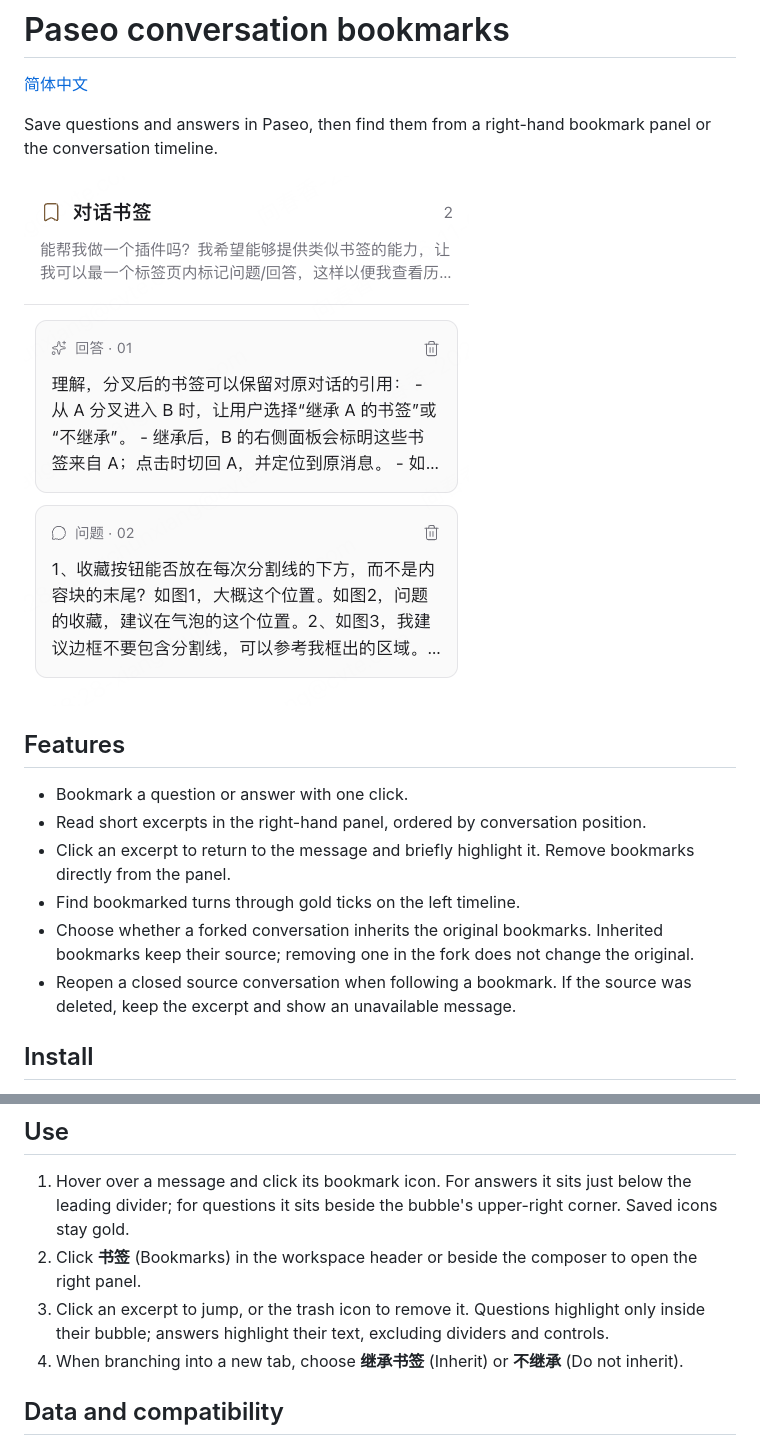
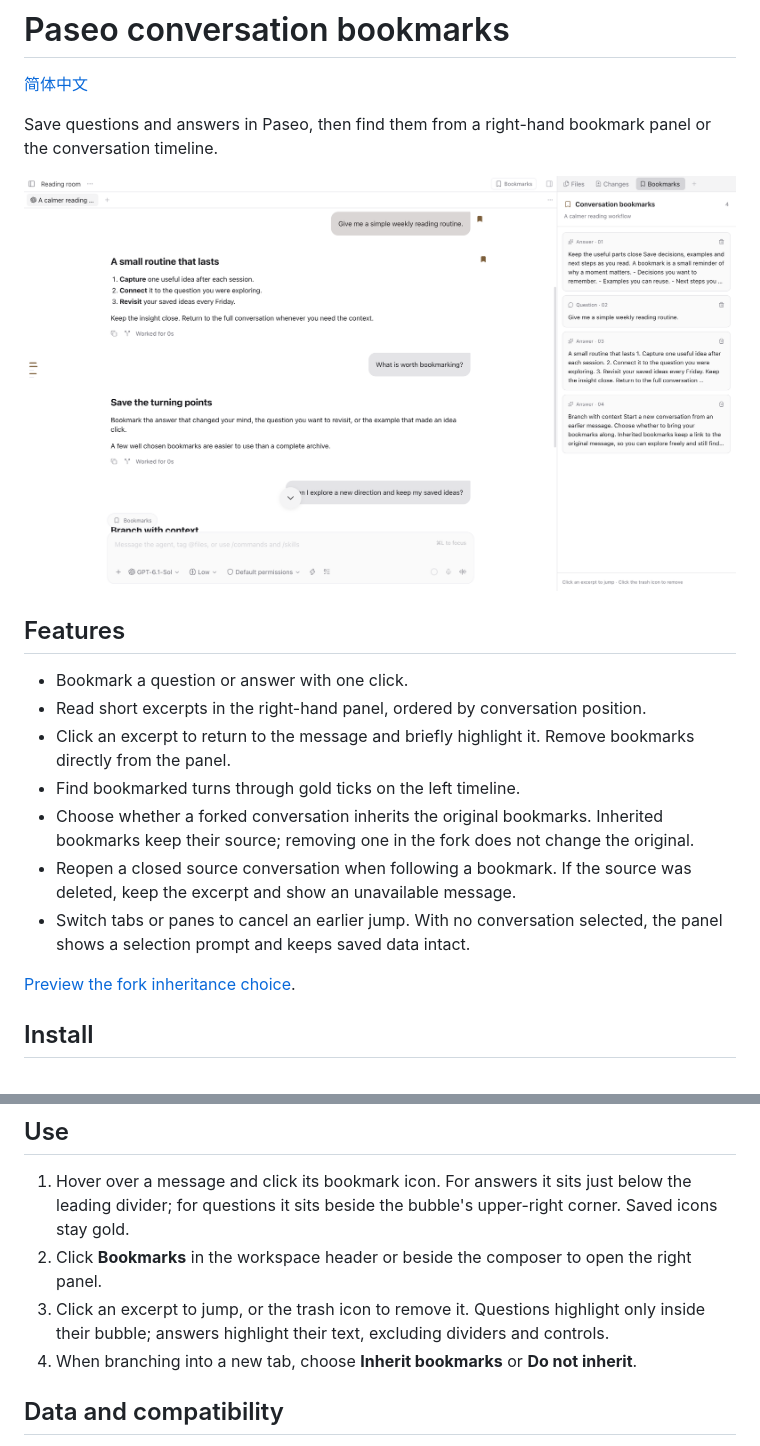
Before and after one commit to sylviaxiang424/paseo-bookmarks, a Markdown page: README.md, 2 parts joined by grey strips. GitHub-like rendering; pictures changed too: assets/bookmarks-panel.en.png (added), assets/bookmarks-panel.zh-CN.png.

```diff
--- a/README.md
+++ b/README.md
@@ -4,7 +4,7 @@
 
 Save questions and answers in Paseo, then find them from a right-hand bookmark panel or the conversation timeline.
 
-![Bookmarks panel with message excerpts and remove actions](assets/bookmarks-panel.zh-CN.png)
+![Bookmarks beside a sample reading conversation, with timeline marks and excerpts](assets/bookmarks-panel.en.png)
 
 ## Features
 
@@ -14,6 +14,9 @@ Save questions and answers in Paseo, then find them from a right-hand bookmark p
 - Find bookmarked turns through gold ticks on the left timeline.
 - Choose whether a forked conversation inherits the original bookmarks. Inherited bookmarks keep their source; removing one in the fork does not change the original.
 - Reopen a closed source conversation when following a bookmark. If the source was deleted, keep the excerpt and show an unavailable message.
+- Switch tabs or panes to cancel an earlier jump. With no conversation selected, the panel shows a selection prompt and keeps saved data intact.
+
+[Preview the fork inheritance choice](assets/bookmarks-inheritance.en.png).
 
 ## Install
 
@@ -28,9 +31,9 @@ paseo plugin add git:sylviaxiang424/paseo-bookmarks
 ## Use
 
 1. Hover over a message and click its bookmark icon. For answers it sits just below the leading divider; for questions it sits beside the bubble's upper-right corner. Saved icons stay gold.
-2. Click **书签** (Bookmarks) in the workspace header or beside the composer to open the right panel.
+2. Click **Bookmarks** in the workspace header or beside the composer to open the right panel.
 3. Click an excerpt to jump, or the trash icon to remove it. Questions highlight only inside their bubble; answers highlight their text, excluding dividers and controls.
-4. When branching into a new tab, choose **继承书签** (Inherit) or **不继承** (Do not inherit).
+4. When branching into a new tab, choose **Inherit bookmarks** or **Do not inherit**.
 
 ## Data and compatibility
 
```
Also changed, not shown: README.zh-CN.md (+1 -0 lines), assets/bookmarks-inheritance.en.png (added), 9 other files.
